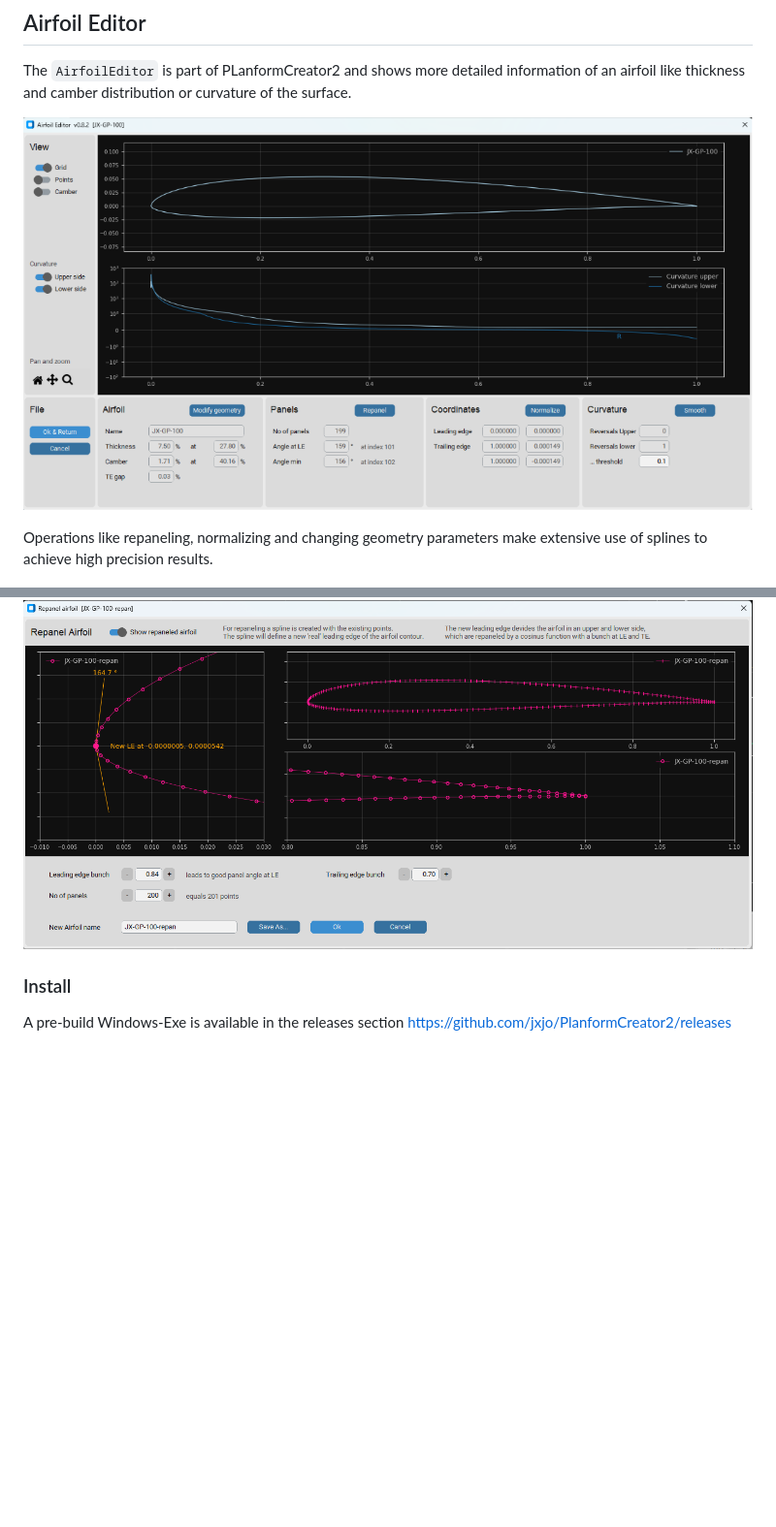
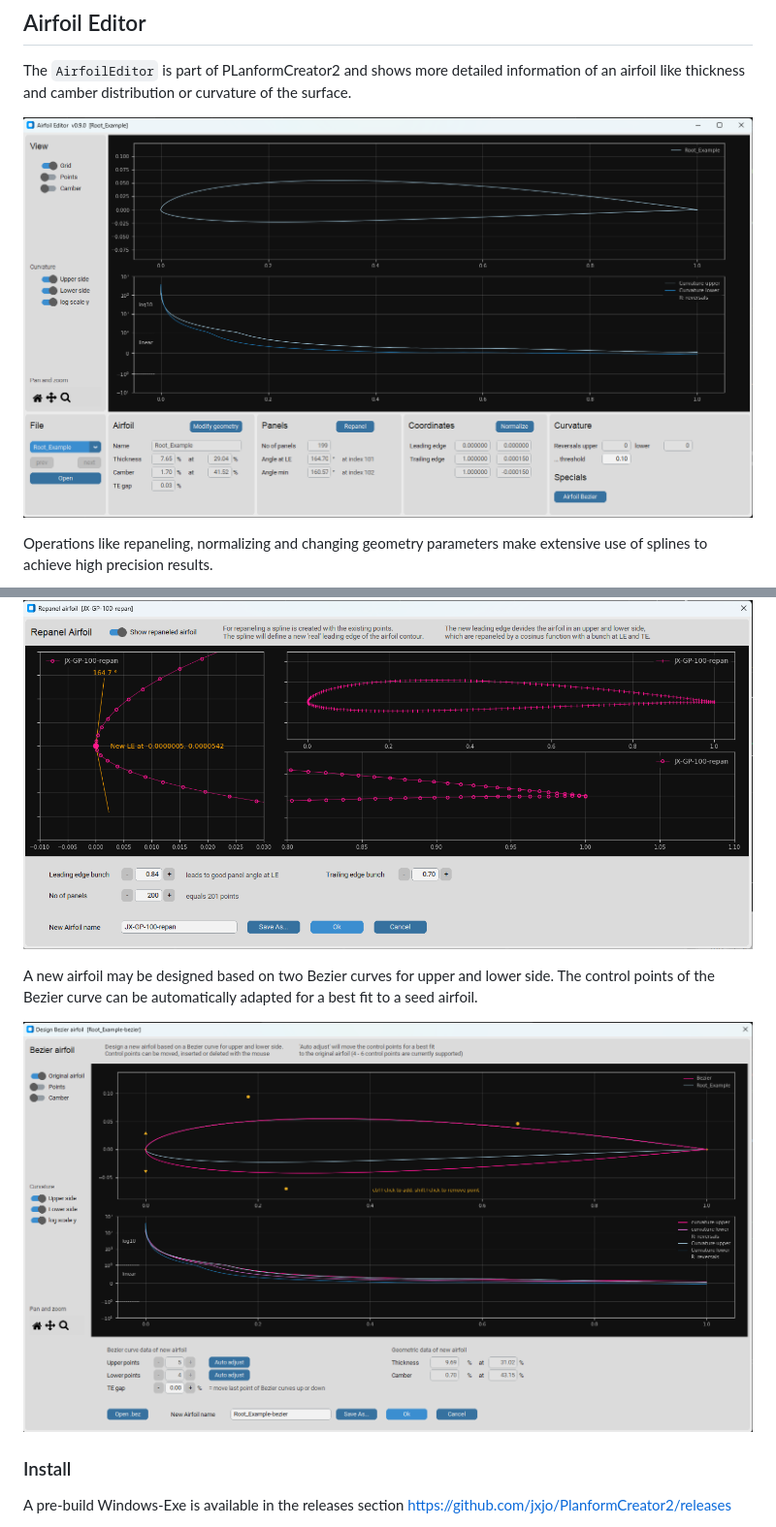
Before and after one commit to jxjo/PlanformCreator2, a Markdown page: README.md, 2 parts joined by grey strips. Shown at 97% size. GitHub-like rendering; pictures changed too: images/AirfoilEditor_App.png, images/AirfoilEditor_bezier.png (added); blank space fills up the shorter version.

Commit message:
New screenshots of Airfoil Editor

```diff
--- a/README.md
+++ b/README.md
@@ -45,6 +45,12 @@ Operations like repaneling, normalizing and changing geometry parameters make ex
 
 ![PC2](images/AirfoilEditor_Repanel.png "Screenshot of Repaneling within AirfoilEditor")
 
+
+A new airfoil may be designed based on two Bezier curves for upper and lower side. The control points of the Bezier curve can be automatically adapted for a best fit to a seed airfoil.
+
+![PC2](images/AirfoilEditor_bezier.png "Screenshot of Bezier curve definition")
+
+
 ###  Install
 
 A pre-build Windows-Exe is available in the releases section https://github.com/jxjo/PlanformCreator2/releases
```
